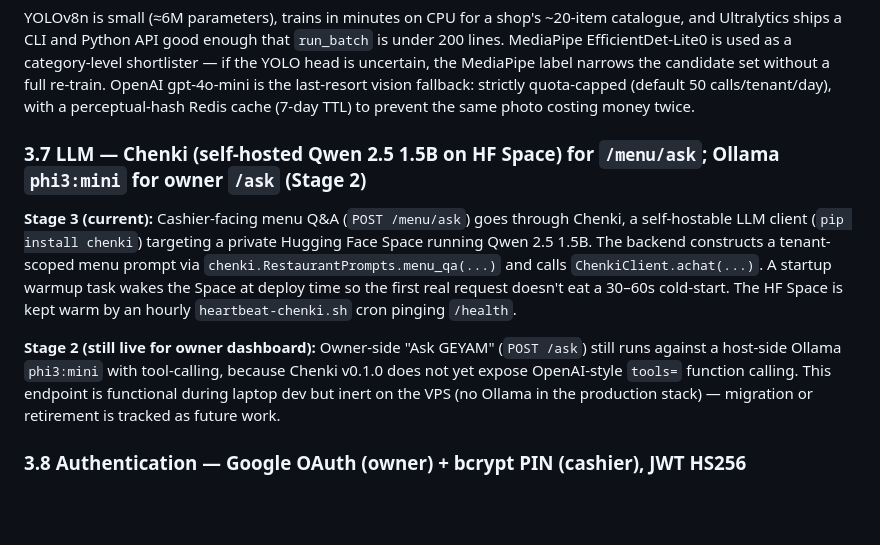
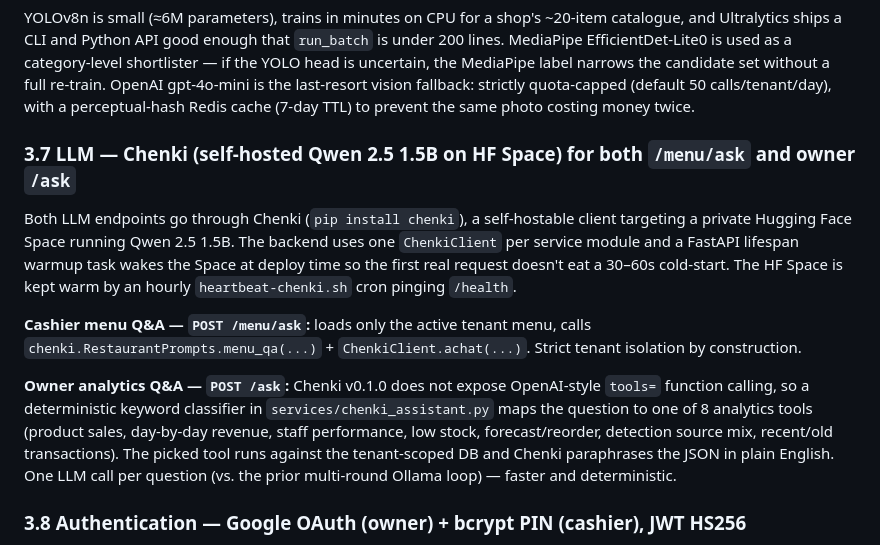
Before and after one commit to brianchenhao/geyam_old, a Markdown page: docs/PROJECT_OVERVIEW.md, the part around the change. GitHub-like rendering; blank space fills up the shorter version.

Commit message:
docs: owner /ask is now chenki too
CLAUDE.md Phase 8 row updated with the owner-/ask migration date.
PROJECT_OVERVIEW.md §3.7 rewritten to describe both cashier and owner
LLM endpoints via chenki, including the classifier-+-summarise flow
that compensates for chenki v0.1.0 lacking tool-calling. SETUP.md
drops the Ollama prerequisite line — no local LLM dependency now.

```diff
--- a/docs/PROJECT_OVERVIEW.md
+++ b/docs/PROJECT_OVERVIEW.md
@@ -92,11 +92,13 @@ RQ was chosen over Celery because the project has three job types (training, rec
 
 YOLOv8n is small (≈6M parameters), trains in minutes on CPU for a shop's ~20-item catalogue, and Ultralytics ships a CLI and Python API good enough that `run_batch` is under 200 lines. MediaPipe EfficientDet-Lite0 is used as a category-level shortlister — if the YOLO head is uncertain, the MediaPipe label narrows the candidate set without a full re-train. OpenAI gpt-4o-mini is the last-resort vision fallback: strictly quota-capped (default 50 calls/tenant/day), with a perceptual-hash Redis cache (7-day TTL) to prevent the same photo costing money twice.
 
-### 3.7 LLM — Chenki (self-hosted Qwen 2.5 1.5B on HF Space) for `/menu/ask`; Ollama `phi3:mini` for owner `/ask` (Stage 2)
+### 3.7 LLM — Chenki (self-hosted Qwen 2.5 1.5B on HF Space) for both `/menu/ask` and owner `/ask`
 
-**Stage 3 (current):** Cashier-facing menu Q&A (`POST /menu/ask`) goes through Chenki, a self-hostable LLM client (`pip install chenki`) targeting a private Hugging Face Space running Qwen 2.5 1.5B. The backend constructs a tenant-scoped menu prompt via `chenki.RestaurantPrompts.menu_qa(...)` and calls `ChenkiClient.achat(...)`. A startup warmup task wakes the Space at deploy time so the first real request doesn't eat a 30–60s cold-start. The HF Space is kept warm by an hourly `heartbeat-chenki.sh` cron pinging `/health`.
+Both LLM endpoints go through Chenki (`pip install chenki`), a self-hostable client targeting a private Hugging Face Space running Qwen 2.5 1.5B. The backend uses one `ChenkiClient` per service module and a FastAPI lifespan warmup task wakes the Space at deploy time so the first real request doesn't eat a 30–60s cold-start. The HF Space is kept warm by an hourly `heartbeat-chenki.sh` cron pinging `/health`.
 
-**Stage 2 (still live for owner dashboard):** Owner-side "Ask GEYAM" (`POST /ask`) still runs against a host-side Ollama `phi3:mini` with tool-calling, because Chenki v0.1.0 does not yet expose OpenAI-style `tools=` function calling. This endpoint is functional during laptop dev but inert on the VPS (no Ollama in the production stack) — migration or retirement is tracked as future work.
+**Cashier menu Q&A — `POST /menu/ask`:** loads only the active tenant menu, calls `chenki.RestaurantPrompts.menu_qa(...)` + `ChenkiClient.achat(...)`. Strict tenant isolation by construction.
+
+**Owner analytics Q&A — `POST /ask`:** Chenki v0.1.0 does not expose OpenAI-style `tools=` function calling, so a deterministic keyword classifier in `services/chenki_assistant.py` maps the question to one of 8 analytics tools (product sales, day-by-day revenue, staff performance, low stock, forecast/reorder, detection source mix, recent/old transactions). The picked tool runs against the tenant-scoped DB and Chenki paraphrases the JSON in plain English. One LLM call per question (vs. the prior multi-round Ollama loop) — faster and deterministic.
 
 ### 3.8 Authentication — Google OAuth (owner) + bcrypt PIN (cashier), JWT HS256
 
```
Also changed, not shown: CLAUDE.md (+1 -1 lines), docs/SETUP.md (+1 -1 lines).
